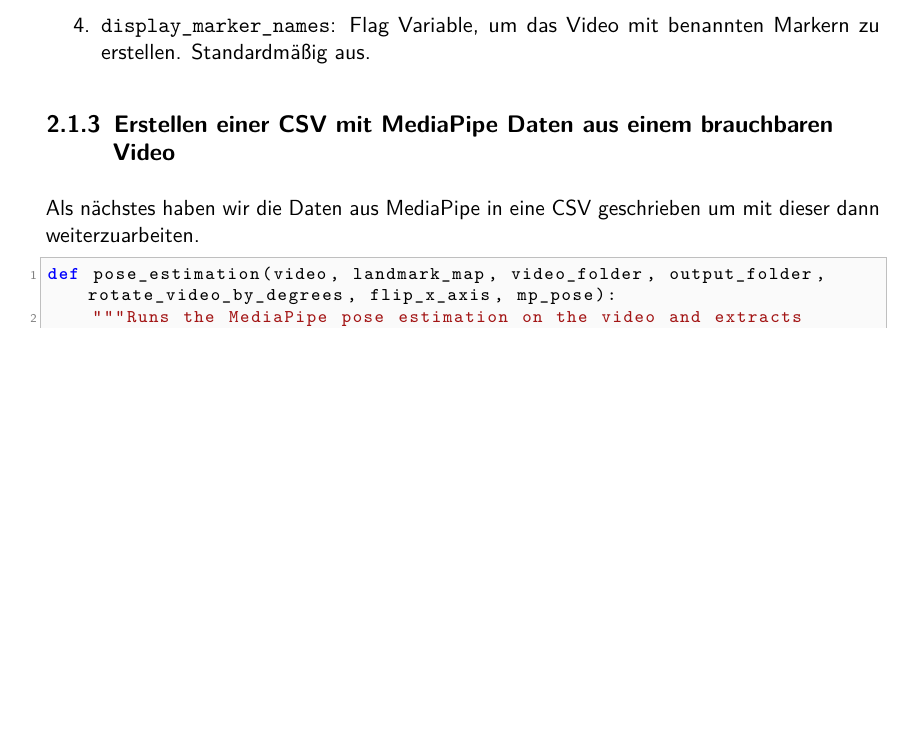
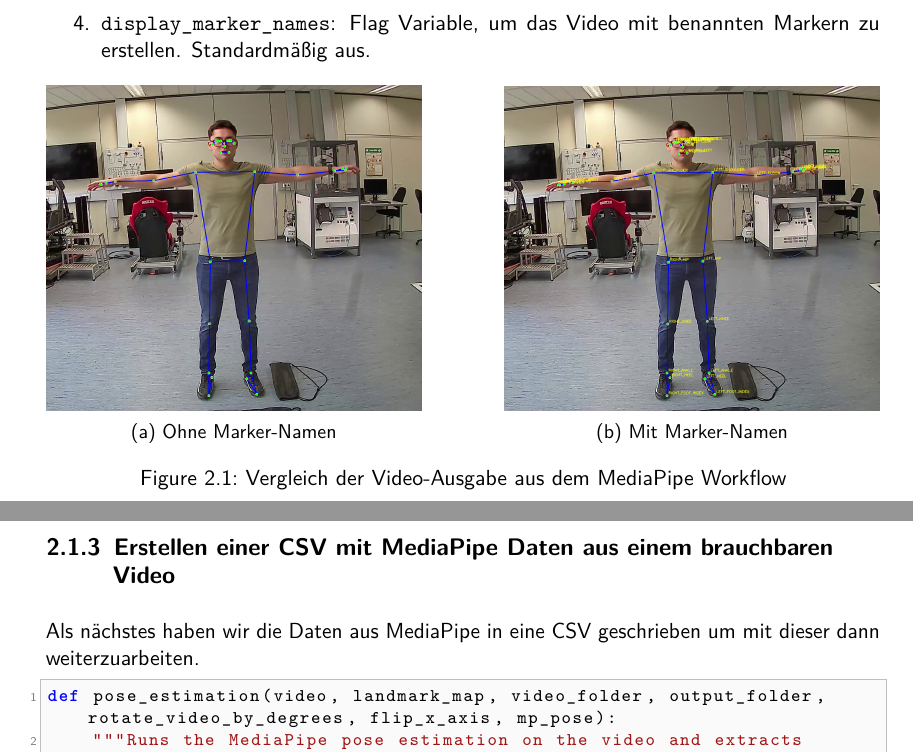
Before and after one commit to PhilippSG/Markerlose-Bewegungserfassung, a LaTeX thesis (Bericht/main.tex, which reads Bericht/hauptteil/h1.tex, Bericht/header/settings.tex): part of page 8 of 15 before the commit and two parts of pages 8 and 9 of 16 after it, the two joined at a grey line, cut so that both start at the same text, the shorter picture padded with empty space. Compiled offline with pdfLaTeX.

Commit message:
Bilder + Dings

```diff
--- a/Bericht/hauptteil/h1.tex
+++ b/Bericht/hauptteil/h1.tex
@@ -78,3 +78,23 @@ Die Funktion benötigt vier Übergabevariablen um das Video anzuzeigen:
     \item \verb|mp_pose|: Die von MediaPipe erstellte Posen-Schätzung
     \item \verb|display_marker_names|: Flag Variable, um das Video mit benannten Markern zu erstellen. Standardmäßig aus.
 \end{enumerate}
+\begin{figure}[ht]
+    \centering
+    % Erstes Unter-Bild
+    \begin{subfigure}[b]{0.45\textwidth}
+        \centering
+        \includegraphics[width=\textwidth]{videoframe.png}
+        \caption{Ohne Marker-Namen}
+        \label{fig:frame_no_names}
+    \end{subfigure}
+    \hfill % Fügt flexiblen Platz zwischen den Bildern ein
+    % Zweites Unter-Bild
+    \begin{subfigure}[b]{0.45\textwidth}
+        \centering
+        \includegraphics[width=\textwidth]{videoframe_names.png}
+        \caption{Mit Marker-Namen}
+        \label{fig:frame_with_names}
+    \end{subfigure}
+
+    % Gemeinsame Haupt-Beschriftung
+    \caption{Vergleich der Video-Ausgabe aus dem MediaPipe Workflow}
--- a/Bericht/header/settings.tex
+++ b/Bericht/header/settings.tex
@@ -19,8 +19,10 @@
 % Color
 \usepackage{xcolor}
 
-% Graphics
+% Für Grafiken
 \usepackage{graphicx}
+\usepackage{subcaption}
+
 % Search path for images
 \graphicspath{{img/}}
 
--- a/Bericht/main.tex
+++ b/Bericht/main.tex
@@ -4,8 +4,7 @@
 \input{header/titel_macros.tex}
 
 % Start des Dokuments
-\usepackage{graphicx} % Für Grafiken
-\usepackage{subcaption}
+
 \begin{document}
 % Titelblatt laden
 %\input{titel\deckblatt.tex}
```
Also changed, not shown: Bericht/hauptteil/h1.tex (5 more changed lines).
